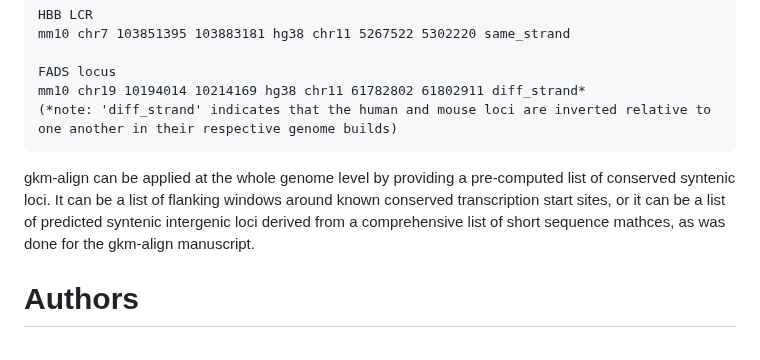
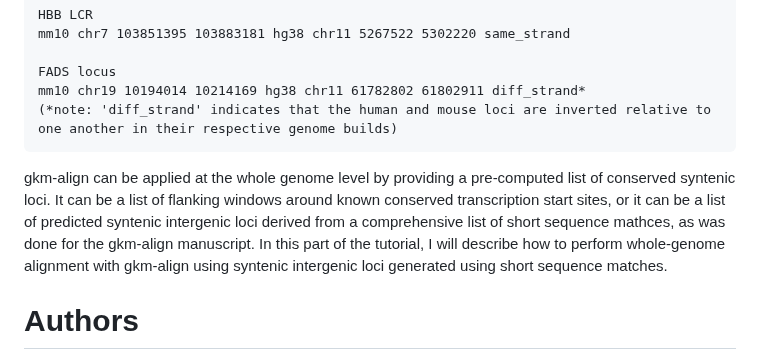
Before and after one commit to oh-jinwoo94/gkm-align, a Markdown page: README.md, the part around the change. Drawn GitHub-style.

Commit message:
update
Former-commit-id: 3c1c755e5ac4771ce50efb2e48c76bd341f33b6d

```diff
--- a/README.md
+++ b/README.md
@@ -139,7 +139,9 @@ mm10 chr19 10194014 10214169 hg38 chr11 61782802 61802911 diff_strand*
 (*note: 'diff_strand' indicates that the human and mouse loci are inverted relative to one another in their respective genome builds)
 </pre>
 
-gkm-align can be applied at the whole genome level by providing a pre-computed list of conserved syntenic loci. It can be a list of flanking windows around known conserved transcription start sites, or it can be a list of predicted syntenic intergenic loci derived from a comprehensive list of short sequence mathces, as was done for the gkm-align manuscript.
+gkm-align can be applied at the whole genome level by providing a pre-computed list of conserved syntenic loci. It can be a list of flanking windows around known conserved transcription start sites, or it can be a list of predicted syntenic intergenic loci derived from a comprehensive list of short sequence mathces, as was done for the gkm-align manuscript. In this part of the tutorial, I will describe how to perform whole-genome alignment with gkm-align using syntenic intergenic loci generated using short sequence matches.
+
+
 
 
 # Authors
```
